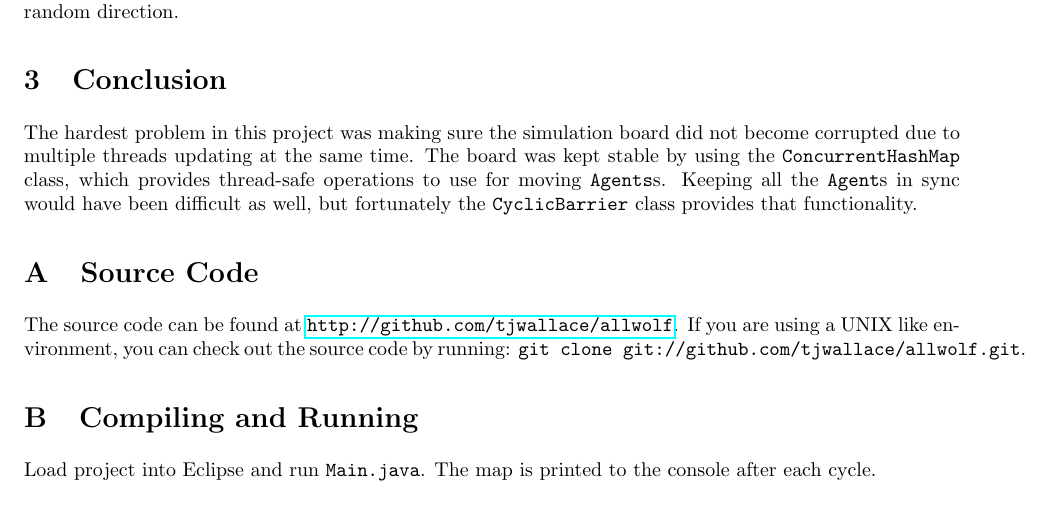
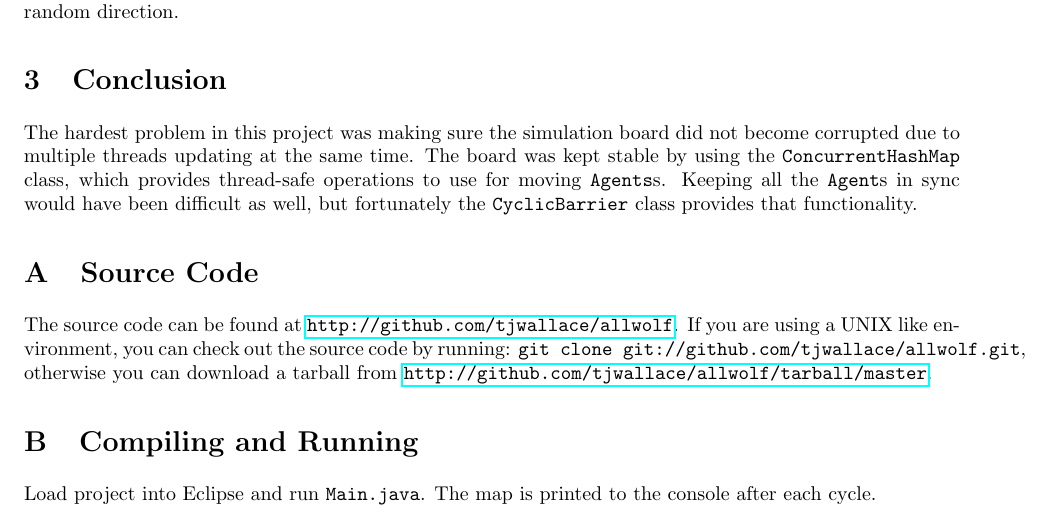
Before and after one commit to tjwallace/allwolf, a LaTeX document (report/allwolf-report.tex): part of page 3 of 3, cut so that both start at the same text. Compiled offline with pdfLaTeX.

Commit message:
Added download link to report

```diff
--- a/report/allwolf-report.tex
+++ b/report/allwolf-report.tex
@@ -65,7 +65,7 @@ The hardest problem in this project was making sure the simulation board did not
 \appendix
 \section{Source Code}
 The source code can be found at \url{http://github.com/tjwallace/allwolf}.
-If you are using a UNIX like environment, you can check out the source code by running: {\tt git clone git://github.com/tjwallace/allwolf.git}.
+If you are using a UNIX like environment, you can check out the source code by running: {\tt git clone git://github.com/tjwallace/allwolf.git}, otherwise you can download a tarball from \url{http://github.com/tjwallace/allwolf/tarball/master}.
 
 \section{Compiling and Running}
 Load project into Eclipse and run {\tt Main.java}.  The map is printed to the console after each cycle.
```
Also changed, not shown: report/allwolf-report.pdf.
